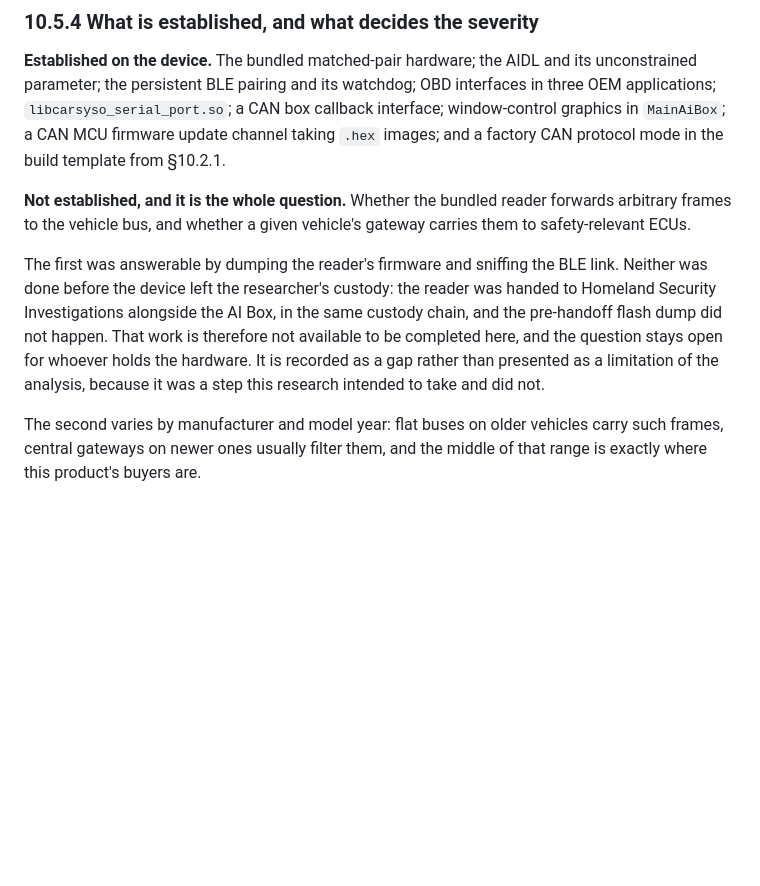
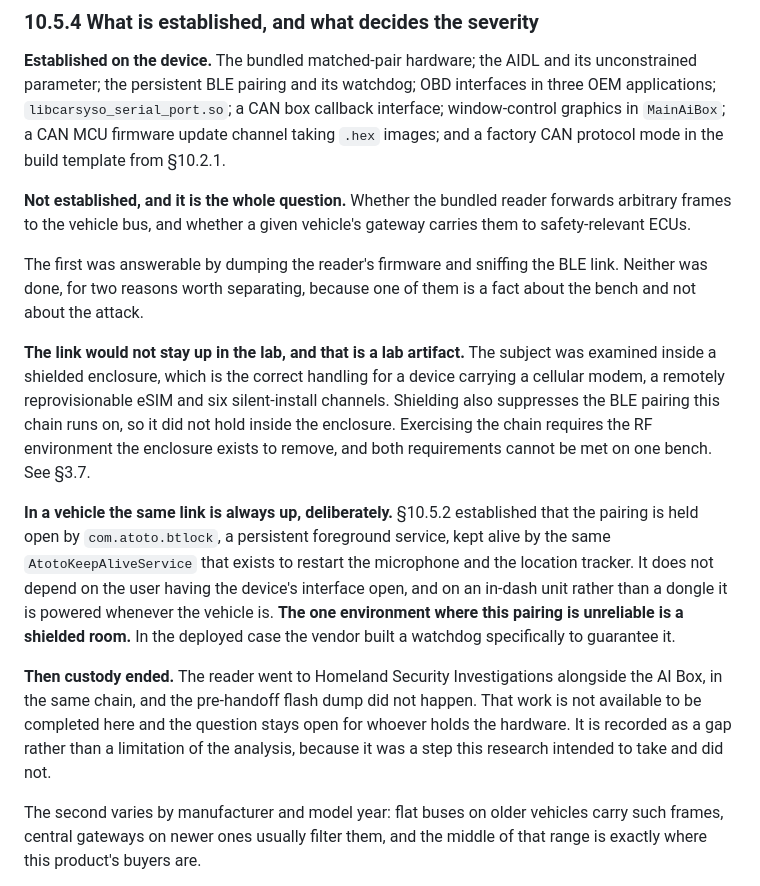
Before and after one commit to jpuckett11/AtotoCarAI, a Markdown page: 04_DELIVERY_SUPPLY_AND_PROOF.md, the part around the change. Rendered like a GitHub page; blank space fills up the shorter version.

Commit message:
Why the BLE chain was never exercised, and why that is a bench fact
Shielded handling of a modem-equipped subject suppresses the exact BLE link the vehicle chain runs on. Both requirements cannot be met on one bench. In a vehicle the pairing is held up by a vendor watchdog and is powered whenever the car is; the only environment where it is unreliable is a shielded room.

```diff
--- a/04_DELIVERY_SUPPLY_AND_PROOF.md
+++ b/04_DELIVERY_SUPPLY_AND_PROOF.md
@@ -565,12 +565,29 @@ arbitrary frames to the vehicle bus, and whether a given vehicle's gateway carri
 to safety-relevant ECUs.
 
 The first was answerable by dumping the reader's firmware and sniffing the BLE link.
-Neither was done before the device left the researcher's custody: the reader was
-handed to Homeland Security Investigations alongside the AI Box, in the same custody
-chain, and the pre-handoff flash dump did not happen. That work is therefore not
-available to be completed here, and the question stays open for whoever holds the
-hardware. It is recorded as a gap rather than presented as a limitation of the
-analysis, because it was a step this research intended to take and did not.
+Neither was done, for two reasons worth separating, because one of them is a fact about
+the bench and not about the attack.
+
+**The link would not stay up in the lab, and that is a lab artifact.** The subject was
+examined inside a shielded enclosure, which is the correct handling for a device
+carrying a cellular modem, a remotely reprovisionable eSIM and six silent-install
+channels. Shielding also suppresses the BLE pairing this chain runs on, so it did not
+hold inside the enclosure. Exercising the chain requires the RF environment the
+enclosure exists to remove, and both requirements cannot be met on one bench. See §3.7.
+
+**In a vehicle the same link is always up, deliberately.** §10.5.2 established that the
+pairing is held open by `com.atoto.btlock`, a persistent foreground service, kept alive
+by the same `AtotoKeepAliveService` that exists to restart the microphone and the
+location tracker. It does not depend on the user having the device's interface open,
+and on an in-dash unit rather than a dongle it is powered whenever the vehicle is. **The
+one environment where this pairing is unreliable is a shielded room.** In the deployed
+case the vendor built a watchdog specifically to guarantee it.
+
+**Then custody ended.** The reader went to Homeland Security Investigations alongside
+the AI Box, in the same chain, and the pre-handoff flash dump did not happen. That work
+is not available to be completed here and the question stays open for whoever holds the
+hardware. It is recorded as a gap rather than a limitation of the analysis, because it
+was a step this research intended to take and did not.
 
 The second varies by manufacturer and model year: flat buses on older vehicles carry
 such frames, central gateways on newer ones usually filter them, and the middle of that
```
Also changed, not shown: 01_ANALYSIS_METHOD.md (+20 -0 lines).
